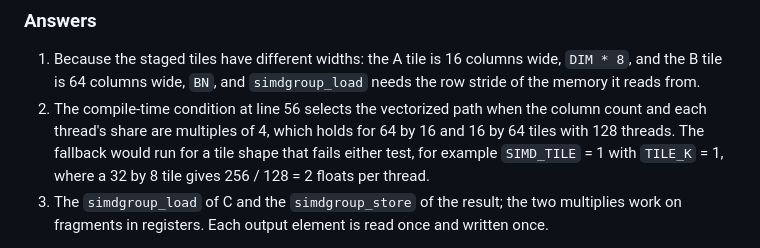
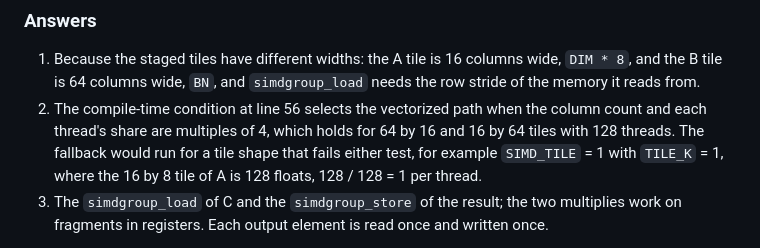
Before and after one commit to Exorust/metalworking, a Markdown page: book/13-reading-the-whole-kernel.md, the part around the change. GitHub-like rendering.

Commit message:
Chapter 13: fix the fallback example arithmetic (16 by 8 tile, 1 float per thread)
Co-Authored-By: Claude Fable 5.1 <noreply@anthropic.com>

```diff
--- a/book/13-reading-the-whole-kernel.md
+++ b/book/13-reading-the-whole-kernel.md
@@ -222,7 +222,7 @@ maps to a chapter.
    column count and each thread's share are multiples of 4, which holds for 64 by
    16 and 16 by 64 tiles with 128 threads. The fallback would run for a tile
    shape that fails either test, for example `SIMD_TILE` = 1 with `TILE_K` = 1,
-   where a 32 by 8 tile gives 256 / 128 = 2 floats per thread.
+   where the 16 by 8 tile of A is 128 floats, 128 / 128 = 1 per thread.
 3. The `simdgroup_load` of C and the `simdgroup_store` of the result; the two
    multiplies work on fragments in registers. Each output element is read once
    and written once.
```
